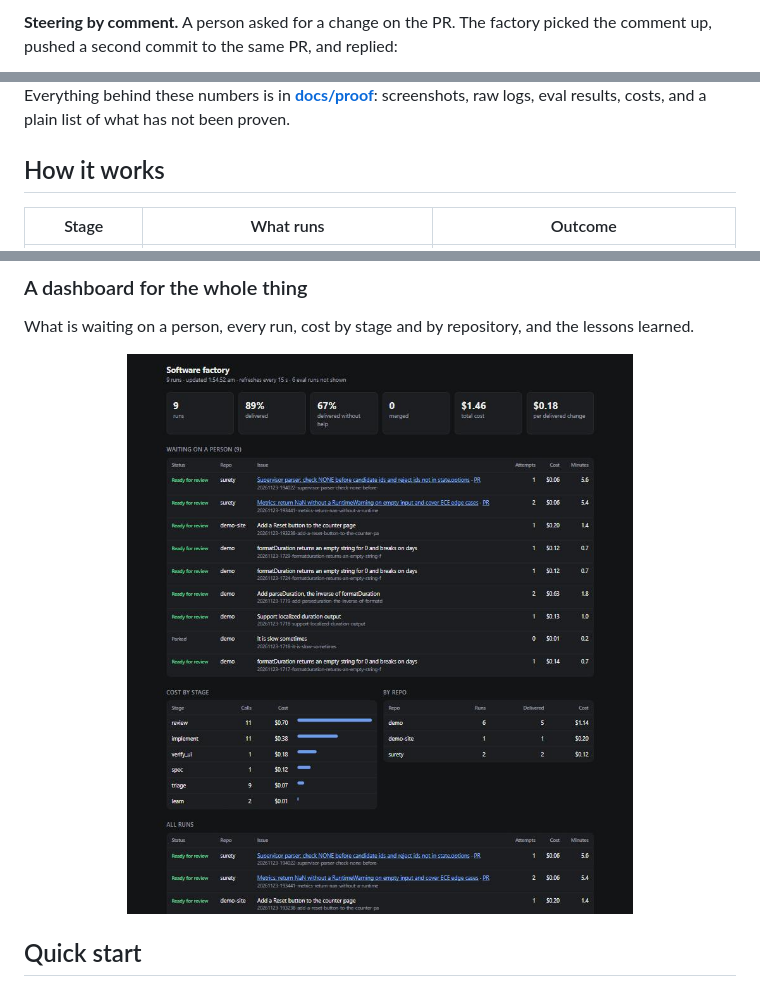
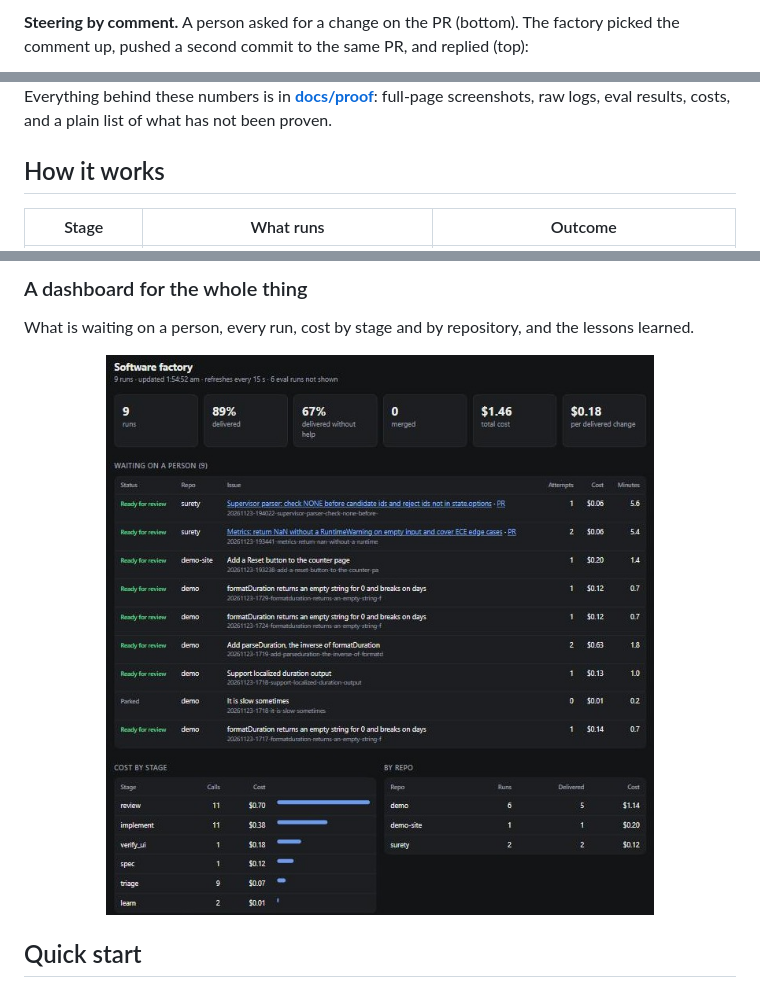
Before and after one commit to siddharthprakash1/software-factory, a Markdown page: README.md, 3 parts joined by grey strips. GitHub-like rendering; pictures changed too: docs/images/dashboard.jpg (added).

Commit message:
Use cropped, readable screenshots in the README
Co-Authored-By: Claude Fable 5.2 <noreply@anthropic.com>

```diff
--- a/README.md
+++ b/README.md
@@ -44,6 +44,6 @@ The factory was pointed at [`surety`](https://github.com/siddharthprakash1/suret
 </tr>
 </table>
 
-**Steering by comment.** A person asked for a change on the PR. The factory picked the comment up, pushed a second commit to the same PR, and replied:
+**Steering by comment.** A person asked for a change on the PR (bottom). The factory picked the comment up, pushed a second commit to the same PR, and replied (top):
 
 <div align="center">
@@ -51,6 +51,6 @@ The factory was pointed at [`surety`](https://github.com/siddharthprakash1/suret
 </div>
 
-Everything behind these numbers is in **[docs/proof](docs/proof/README.md)**: screenshots, raw logs, eval results, costs, and a plain list of what has not been proven.
+Everything behind these numbers is in **[docs/proof](docs/proof/README.md)**: full-page screenshots, raw logs, eval results, costs, and a plain list of what has not been proven.
 
 ## How it works
 
@@ -122,7 +122,7 @@ For repos with a UI, an agent opens the running app in a browser and tries the c
 What is waiting on a person, every run, cost by stage and by repository, and the lessons learned.
 
 <div align="center">
-<img src="docs/proof/images/dashboard.jpg" alt="Dashboard showing run counts, delivery rate, total cost, runs waiting on a person, cost by stage and cost by repository" width="85%">
+<img src="docs/images/dashboard.jpg" alt="Dashboard showing run counts, delivery rate, total cost, runs waiting on a person, cost by stage and cost by repository" width="85%">
 </div>
 
 ## Quick start
```
Also changed, not shown: other parts of README.md (+3 -3 lines), docs/images/issue.jpg (added), docs/images/pull-request.jpg (added), docs/images/steering.jpg (added).
